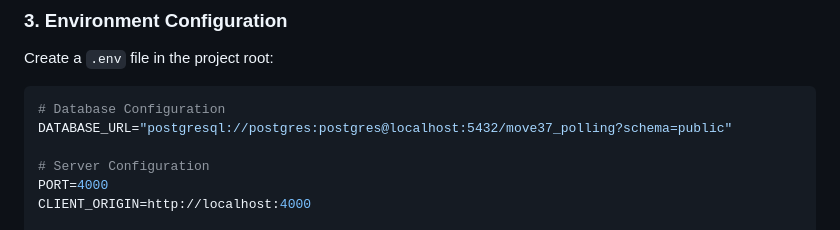
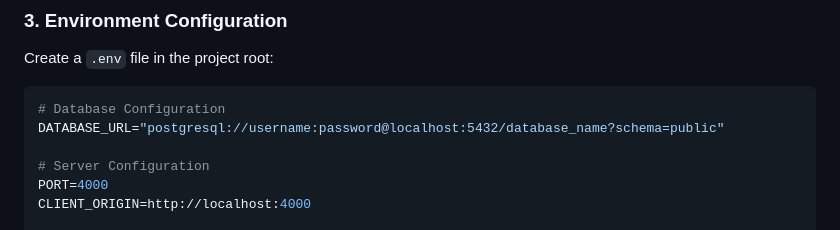
Before and after one commit to swethaedaguttu/Real-Time-Polling, a Markdown page: README.md, the part around the change. Rendered like a GitHub page.

Commit message:
Security fix: Replace sensitive database URL with generic example in README

````diff
--- a/README.md
+++ b/README.md
@@ -48,7 +48,7 @@ npm install
 Create a `.env` file in the project root:
 ```env
 # Database Configuration
-DATABASE_URL="postgresql://postgres:postgres@localhost:5432/move37_polling?schema=public"
+DATABASE_URL="postgresql://username:password@localhost:5432/database_name?schema=public"
 
 # Server Configuration
 PORT=4000
````
